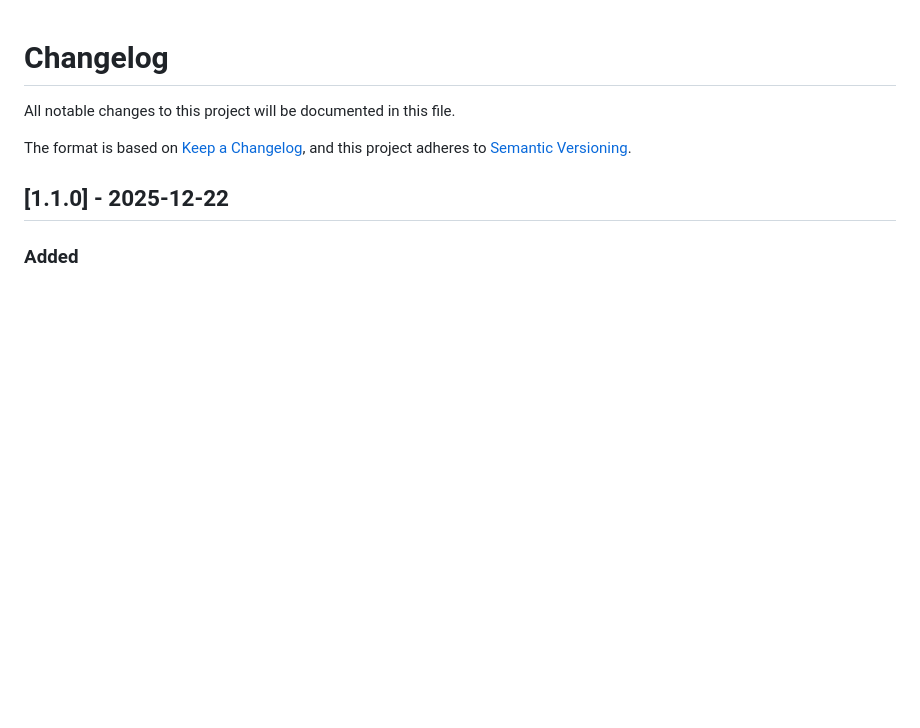
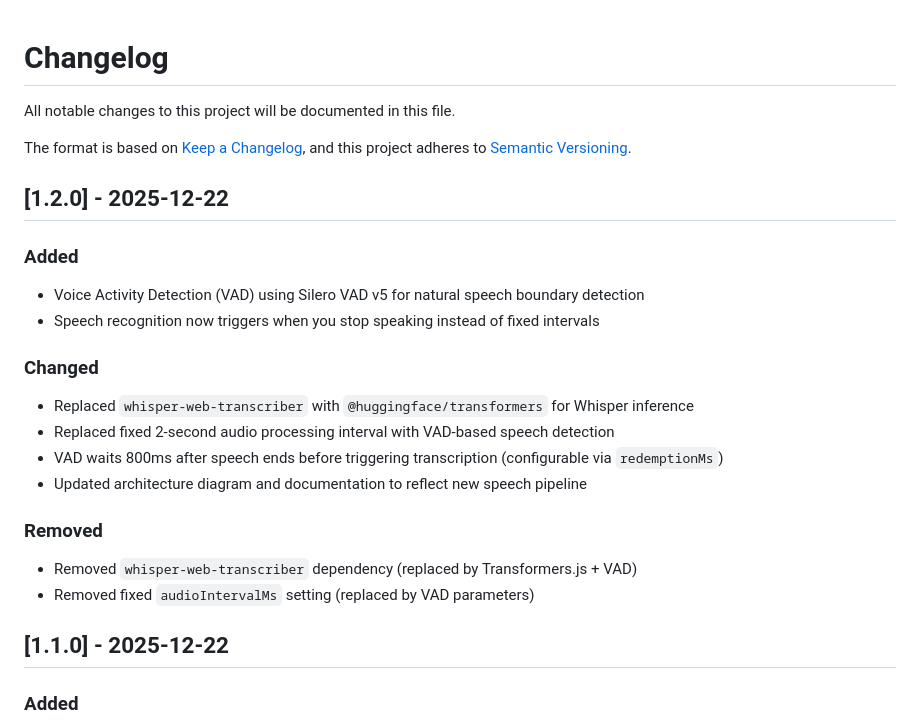
Before and after one commit to muthuspark/ava, a Markdown page: CHANGELOG.md, the part around the change. GitHub-like rendering; blank space fills up the shorter version.

```diff
--- a/CHANGELOG.md
+++ b/CHANGELOG.md
@@ -4,6 +4,25 @@ All notable changes to this project will be documented in this file.
 
 The format is based on [Keep a Changelog](https://keepachangelog.com/en/1.1.0/),
 and this project adheres to [Semantic Versioning](https://semver.org/spec/v2.0.0.html).
+
+## [1.2.0] - 2025-12-22
+
+### Added
+
+- Voice Activity Detection (VAD) using Silero VAD v5 for natural speech boundary detection
+- Speech recognition now triggers when you stop speaking instead of fixed intervals
+
+### Changed
+
+- Replaced `whisper-web-transcriber` with `@huggingface/transformers` for Whisper inference
+- Replaced fixed 2-second audio processing interval with VAD-based speech detection
+- VAD waits 800ms after speech ends before triggering transcription (configurable via `redemptionMs`)
+- Updated architecture diagram and documentation to reflect new speech pipeline
+
+### Removed
+
+- Removed `whisper-web-transcriber` dependency (replaced by Transformers.js + VAD)
+- Removed fixed `audioIntervalMs` setting (replaced by VAD parameters)
 
 ## [1.1.0] - 2025-12-22
 
```
Also changed, not shown: README.md (+12 -10 lines), public/architecture_diagram.png, 8 other files.
